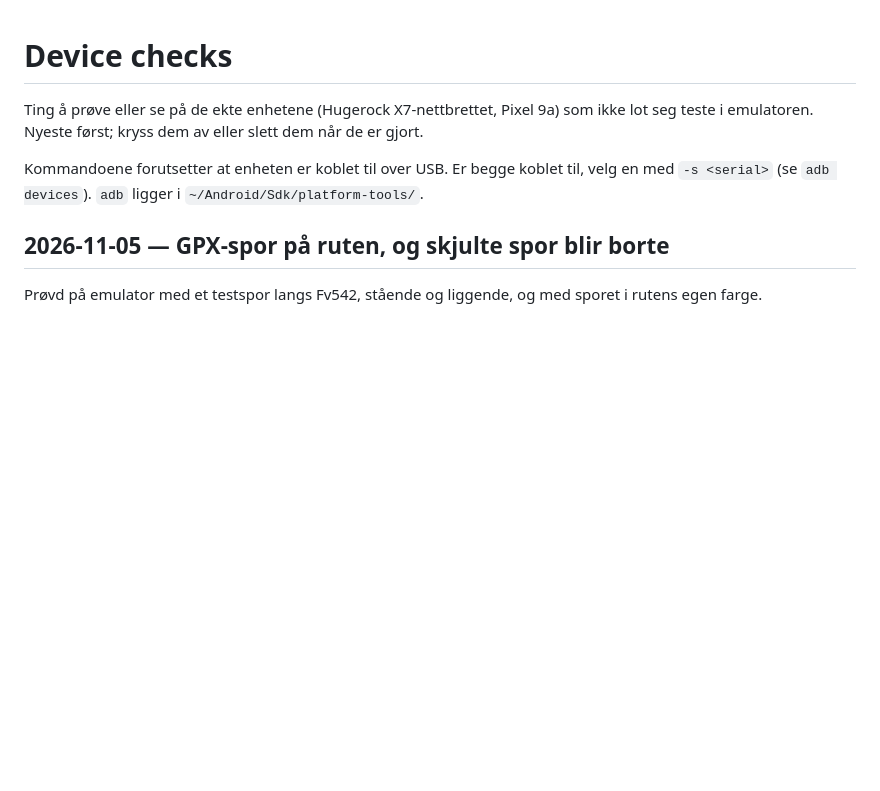
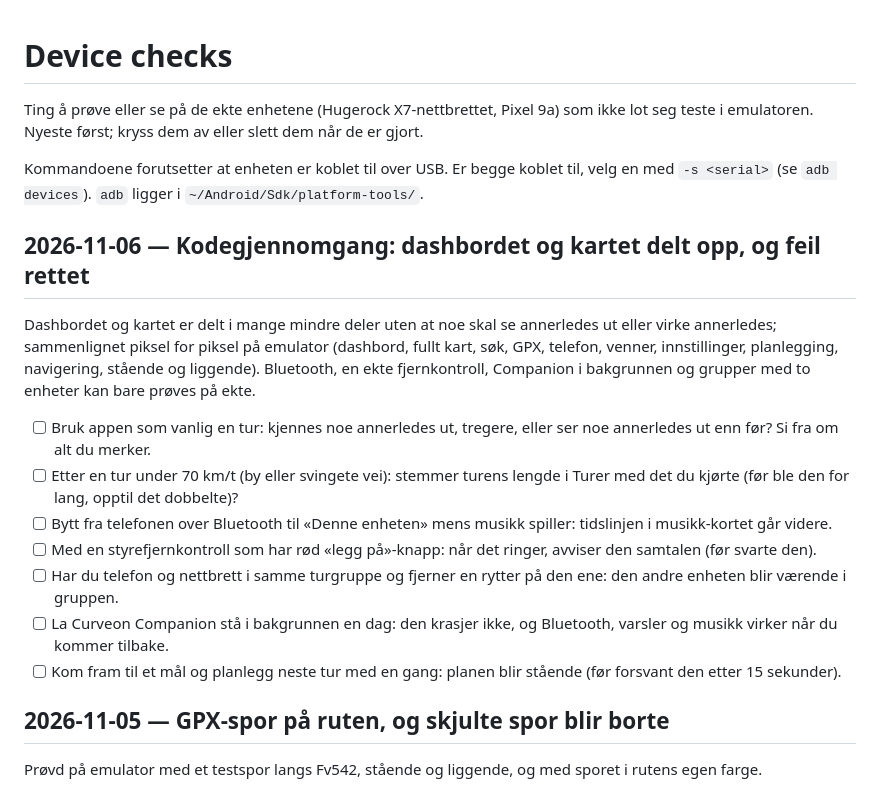
Before and after one commit to atlehavik/curveon, a Markdown page: device-checks.md, the part around the change. Drawn GitHub-style; blank space fills up the shorter version.

Commit message:
Device checks for the code review: rides' length, the remote's hang-up key, switching phones, the Companion in the background, groups on two devices, the next trip after arriving
Co-Authored-By: Claude Opus 5.5 <noreply@anthropic.com>
Claude-Session: https://claude.ai/code/session_01W91D4FHQ4dzZni5nCi5e71

```diff
--- a/device-checks.md
+++ b/device-checks.md
@@ -5,6 +5,20 @@ teste i emulatoren. Nyeste først; kryss dem av eller slett dem når de er gjort
 
 Kommandoene forutsetter at enheten er koblet til over USB. Er begge koblet til, velg en med
 `-s <serial>` (se `adb devices`). `adb` ligger i `~/Android/Sdk/platform-tools/`.
+
+## 2026-11-06 — Kodegjennomgang: dashbordet og kartet delt opp, og feil rettet
+
+Dashbordet og kartet er delt i mange mindre deler uten at noe skal se annerledes ut eller virke annerledes; sammenlignet
+piksel for piksel på emulator (dashbord, fullt kart, søk, GPX, telefon, venner, innstillinger, planlegging, navigering,
+stående og liggende). Bluetooth, en ekte fjernkontroll, Companion i bakgrunnen og grupper med to enheter kan bare prøves på ekte.
+
+- [ ] Bruk appen som vanlig en tur: kjennes noe annerledes ut, tregere, eller ser noe annerledes ut enn før? Si fra om alt du merker.
+- [ ] Etter en tur under 70 km/t (by eller svingete vei): stemmer turens lengde i Turer med det du kjørte (før ble den for lang, opptil det dobbelte)?
+- [ ] Bytt fra telefonen over Bluetooth til «Denne enheten» mens musikk spiller: tidslinjen i musikk-kortet går videre.
+- [ ] Med en styrefjernkontroll som har rød «legg på»-knapp: når det ringer, avviser den samtalen (før svarte den).
+- [ ] Har du telefon og nettbrett i samme turgruppe og fjerner en rytter på den ene: den andre enheten blir værende i gruppen.
+- [ ] La Curveon Companion stå i bakgrunnen en dag: den krasjer ikke, og Bluetooth, varsler og musikk virker når du kommer tilbake.
+- [ ] Kom fram til et mål og planlegg neste tur med en gang: planen blir stående (før forsvant den etter 15 sekunder).
 
 ## 2026-11-05 — GPX-spor på ruten, og skjulte spor blir borte
 
```
